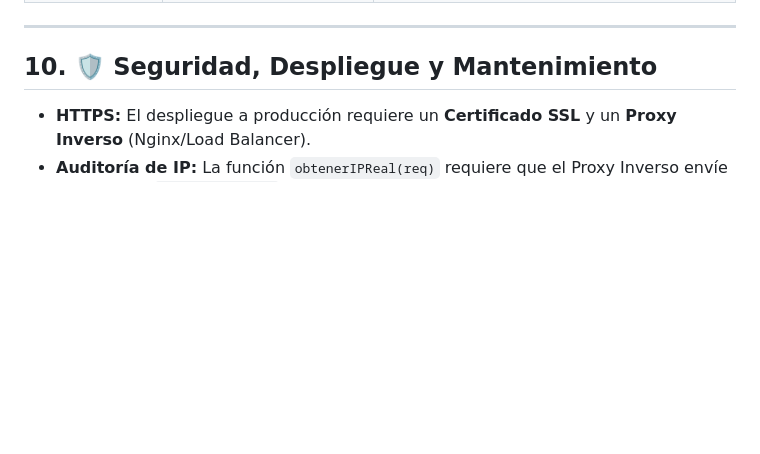
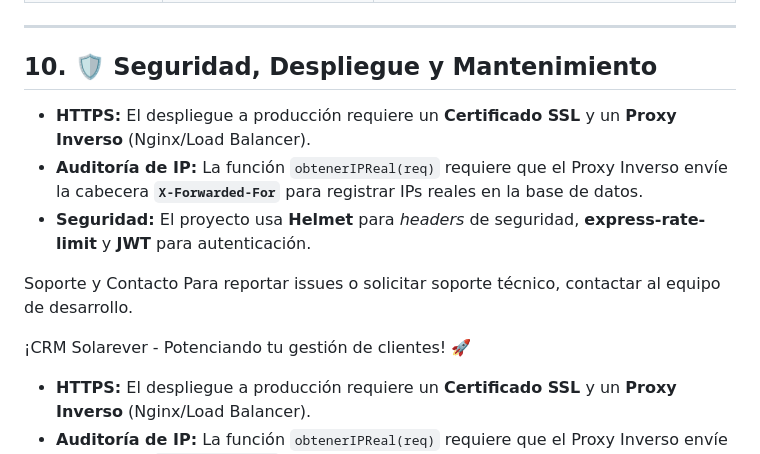
Before and after one commit to JESUSHDZSOLAR/REPOSITORIO-PARA-CRM, a Markdown page: README.md, the part around the change. GitHub-like rendering; blank space fills up the shorter version.

Commit message:
Update README.md
Signed-off-by: JESUSHDZSOLAR <jesus.hernandezsolarever@gmail.com>

```diff
--- a/README.md
+++ b/README.md
@@ -130,6 +130,15 @@ El módulo **ESP32/MFRC522** se comunica con el *backend* de forma directa.
 ---
 
 ## 10. 🛡️ Seguridad, Despliegue y Mantenimiento
+* **HTTPS:** El despliegue a producción requiere un **Certificado SSL** y un **Proxy Inverso** (Nginx/Load Balancer).
+* **Auditoría de IP:** La función `obtenerIPReal(req)` requiere que el Proxy Inverso envíe la cabecera **`X-Forwarded-For`** para registrar IPs reales en la base de datos.
+* **Seguridad:** El proyecto usa **Helmet** para *headers* de seguridad, **express-rate-limit** y **JWT** para autenticación.
+
+Soporte y Contacto
+Para reportar issues o solicitar soporte técnico, contactar al equipo de desarrollo.
+
+¡CRM Solarever - Potenciando tu gestión de clientes! 🚀
+
 
 * **HTTPS:** El despliegue a producción requiere un **Certificado SSL** y un **Proxy Inverso** (Nginx/Load Balancer).
 * **Auditoría de IP:** La función `obtenerIPReal(req)` requiere que el Proxy Inverso envíe la cabecera **`X-Forwarded-For`** para registrar IPs reales en la base de datos.
```
